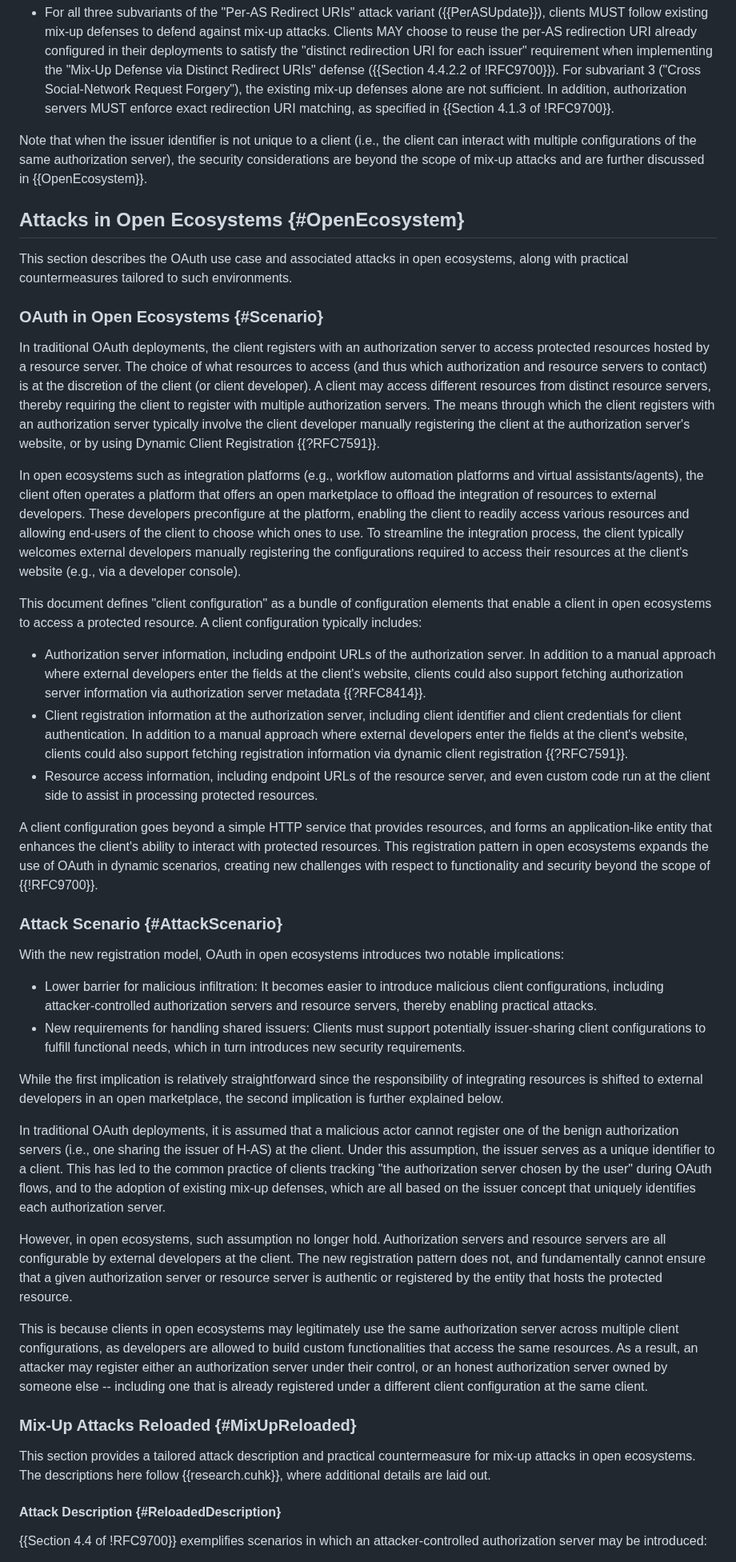
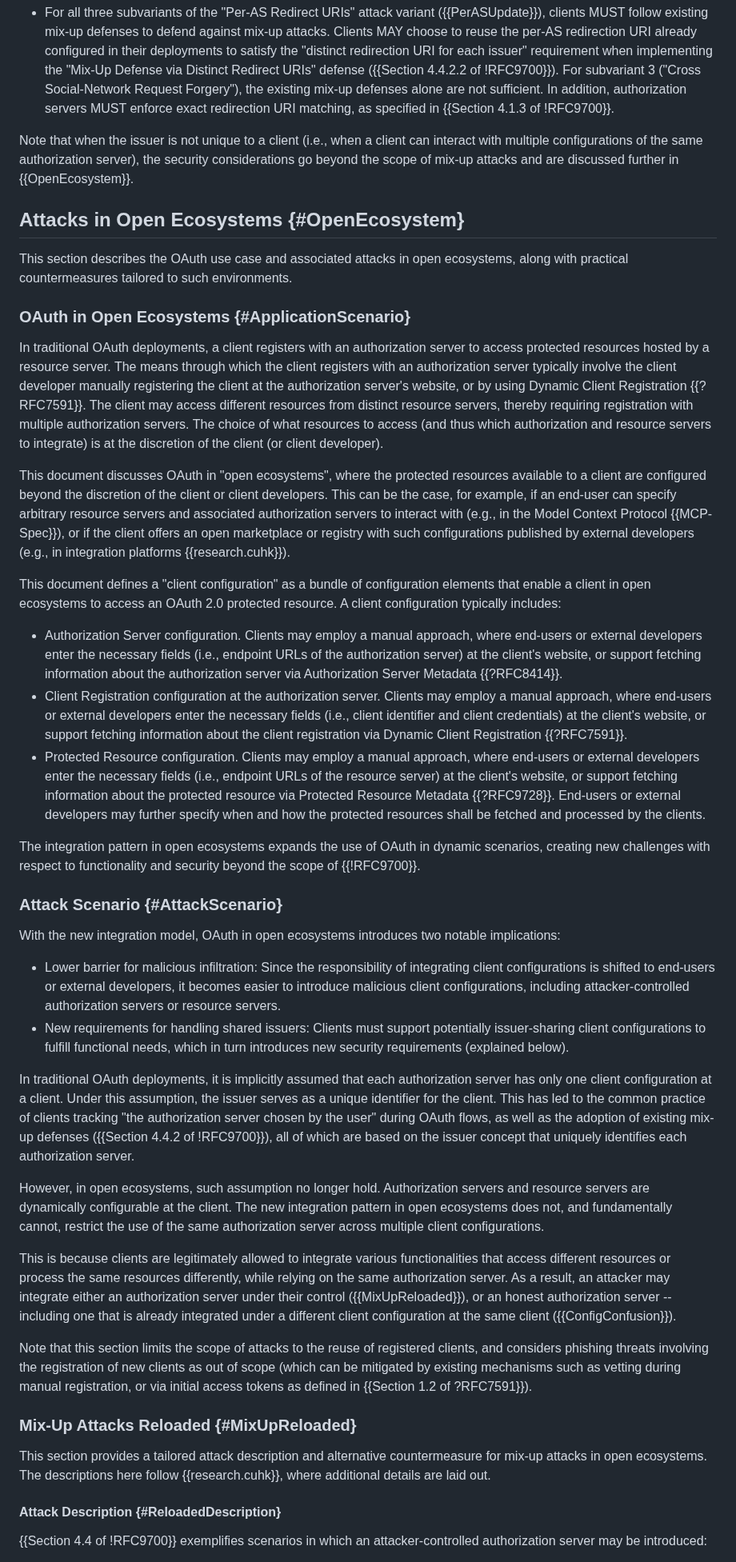
Before and after one commit to SECtim/draft-wuertele-oauth-security-topics-update, a Markdown page: draft-wuertele-oauth-security-topics-update.md, the part around one of its changes. Shown at 80% size. GitHub-like rendering.

Commit message:
updated 'open ecosystem' attacks, caveat with client configuration confusion defense TBD

```diff
--- a/draft-wuertele-oauth-security-topics-update.md
+++ b/draft-wuertele-oauth-security-topics-update.md
@@ -431,49 +441,48 @@ Existing mix-up defenses are sufficient to protect against most attack variants,
 
 * For all three subvariants of the "Per-AS Redirect URIs" attack variant ({{PerASUpdate}}), clients MUST follow existing mix-up defenses to defend against mix-up attacks. Clients MAY choose to reuse the per-AS redirection URI already configured in their deployments to satisfy the "distinct redirection URI for each issuer" requirement when implementing the "Mix-Up Defense via Distinct Redirect URIs" defense ({{Section 4.4.2.2 of !RFC9700}}). For subvariant 3 ("Cross Social-Network Request Forgery"), the existing mix-up defenses alone are not sufficient. In addition, authorization servers MUST enforce exact redirection URI matching, as specified in {{Section 4.1.3 of !RFC9700}}.
 
-Note that when the issuer identifier is not unique to a client (i.e., the client can interact with multiple configurations of the same authorization server), the security considerations are beyond the scope of mix-up attacks and are further discussed in {{OpenEcosystem}}.
+Note that when the issuer is not unique to a client (i.e., when a client can interact with multiple configurations of the same authorization server), the security considerations go beyond the scope of mix-up attacks and are discussed further in {{OpenEcosystem}}.
 
 
 ## Attacks in Open Ecosystems {#OpenEcosystem}
 
 This section describes the OAuth use case and associated attacks in open ecosystems, along with practical countermeasures tailored to such environments.
 
-### OAuth in Open Ecosystems {#Scenario}
+### OAuth in Open Ecosystems {#ApplicationScenario}
 
-In traditional OAuth deployments, the client registers with an authorization server to access protected resources hosted by a resource server.
-The choice of what resources to access (and thus which authorization and resource servers to contact) is at the discretion of the client (or client developer).
-A client may access different resources from distinct resource servers, thereby requiring the client to register with multiple authorization servers.
+In traditional OAuth deployments, a client registers with an authorization server to access protected resources hosted by a resource server.
 The means through which the client registers with an authorization server typically involve the client developer manually registering the client at the authorization server's website, or by using Dynamic Client Registration {{?RFC7591}}.
+The client may access different resources from distinct resource servers, thereby requiring registration with multiple authorization servers.
+The choice of what resources to access (and thus which authorization and resource servers to integrate) is at the discretion of the client (or client developer).
 
-In open ecosystems such as integration platforms (e.g., workflow automation platforms and virtual assistants/agents), the client often operates a platform that offers an open marketplace to offload the integration of resources to external developers. These developers preconfigure at the platform, enabling the client to readily access various resources and allowing end-users of the client to choose which ones to use.
-To streamline the integration process, the client typically welcomes external developers manually registering the configurations required to access their resources at the client's website (e.g., via a developer console).
+This document discusses OAuth in "open ecosystems", where the protected resources available to a client are configured beyond the discretion of the client or client developers. This can be the case, for example, if an end-user can specify arbitrary resource servers and associated authorization servers to interact with (e.g., in the Model Context Protocol {{MCP-Spec}}), or if the client offers an open marketplace or registry with such configurations published by external developers (e.g., in integration platforms {{research.cuhk}}).
 
-This document defines "client configuration" as a bundle of configuration elements that enable a client in open ecosystems to access a protected resource. A client configuration typically includes:
+This document defines a "client configuration" as a bundle of configuration elements that enable a client in open ecosystems to access an OAuth 2.0 protected resource. A client configuration typically includes:
 
-* Authorization server information, including endpoint URLs of the authorization server. In addition to a manual approach where external developers enter the fields at the client's website, clients could also support fetching authorization server information via authorization server metadata {{?RFC8414}}.
-* Client registration information at the authorization server, including client identifier and client credentials for client authentication. In addition to a manual approach where external developers enter the fields at the client's website, clients could also support fetching registration information via dynamic client registration {{?RFC7591}}.
-* Resource access information, including endpoint URLs of the resource server, and even custom code run at the client side to assist in processing protected resources.
+* Authorization Server configuration. Clients may employ a manual approach, where end-users or external developers enter the necessary fields (i.e., endpoint URLs of the authorization server) at the client's website, or support fetching information about the authorization server via Authorization Server Metadata {{?RFC8414}}.
+* Client Registration configuration at the authorization server. Clients may employ a manual approach, where end-users or external developers enter the necessary fields (i.e., client identifier and client credentials) at the client's website, or support fetching information about the client registration via Dynamic Client Registration {{?RFC7591}}.
+* Protected Resource configuration. Clients may employ a manual approach, where end-users or external developers enter the necessary fields (i.e., endpoint URLs of the resource server) at the client's website, or support fetching information about the protected resource via Protected Resource Metadata {{?RFC9728}}. End-users or external developers may further specify when and how the protected resources shall be fetched and processed by the clients.
 
-A client configuration goes beyond a simple HTTP service that provides resources, and forms an application-like entity that enhances the client's ability to interact with protected resources. This registration pattern in open ecosystems expands the use of OAuth in dynamic scenarios, creating new challenges with respect to functionality and security beyond the scope of {{!RFC9700}}.
+The integration pattern in open ecosystems expands the use of OAuth in dynamic scenarios, creating new challenges with respect to functionality and security beyond the scope of {{!RFC9700}}.
 
 ### Attack Scenario {#AttackScenario}
 
-With the new registration model, OAuth in open ecosystems introduces two notable implications:
+With the new integration model, OAuth in open ecosystems introduces two notable implications:
 
-* Lower barrier for malicious infiltration: It becomes easier to introduce malicious client configurations, including attacker-controlled authorization servers and resource servers, thereby enabling practical attacks.
-* New requirements for handling shared issuers: Clients must support potentially issuer-sharing client configurations to fulfill functional needs, which in turn introduces new security requirements.
+* Lower barrier for malicious infiltration: Since the responsibility of integrating client configurations is shifted to end-users or external developers, it becomes easier to introduce malicious client configurations, including attacker-controlled authorization servers or resource servers.
+* New requirements for handling shared issuers: Clients must support potentially issuer-sharing client configurations to fulfill functional needs, which in turn introduces new security requirements (explained below).
 
-While the first implication is relatively straightforward since the responsibility of integrating resources is shifted to external developers in an open marketplace, the second implication is further explained below.
+In traditional OAuth deployments, it is implicitly assumed that each authorization server has only one client configuration at a client. Under this assumption, the issuer serves as a unique identifier for the client. This has led to the common practice of clients tracking "the authorization server chosen by the user" during OAuth flows, as well as the adoption of existing mix-up defenses ({{Section 4.4.2 of !RFC9700}}), all of which are based on the issuer concept that uniquely identifies each authorization server.
 
-In traditional OAuth deployments, it is assumed that a malicious actor cannot register one of the benign authorization servers (i.e., one sharing the issuer of H-AS) at the client. Under this assumption, the issuer serves as a unique identifier to a client. This has led to the common practice of clients tracking "the authorization server chosen by the user" during OAuth flows, and to the adoption of existing mix-up defenses, which are all based on the issuer concept that uniquely identifies each authorization server.
+However, in open ecosystems, such assumption no longer hold. Authorization servers and resource servers are dynamically configurable at the client. The new integration pattern in open ecosystems does not, and fundamentally cannot, restrict the use of the same authorization server across multiple client configurations.
 
-However, in open ecosystems, such assumption no longer hold. Authorization servers and resource servers are all configurable by external developers at the client. The new registration pattern does not, and fundamentally cannot ensure that a given authorization server or resource server is authentic or registered by the entity that hosts the protected resource.
+This is because clients are legitimately allowed to integrate various functionalities that access different resources or process the same resources differently, while relying on the same authorization server. As a result, an attacker may integrate either an authorization server under their control ({{MixUpReloaded}}), or an honest authorization server -- including one that is already integrated under a different client configuration at the same client ({{ConfigConfusion}}).
 
-This is because clients in open ecosystems may legitimately use the same authorization server across multiple client configurations, as developers are allowed to build custom functionalities that access the same resources. As a result, an attacker may register either an authorization server under their control, or an honest authorization server owned by someone else -- including one that is already registered under a different client configuration at the same client.
+Note that this section limits the scope of attacks to the reuse of registered clients, and considers phishing threats involving the registration of new clients as out of scope (which can be mitigated by existing mechanisms such as vetting during manual registration, or via initial access tokens as defined in {{Section 1.2 of ?RFC7591}}).
 
 ### Mix-Up Attacks Reloaded {#MixUpReloaded}
 
-This section provides a tailored attack description and practical countermeasure for mix-up attacks in open ecosystems. The descriptions here follow {{research.cuhk}}, where additional details are laid out.
+This section provides a tailored attack description and alternative countermeasure for mix-up attacks in open ecosystems. The descriptions here follow {{research.cuhk}}, where additional details are laid out.
 
 #### Attack Description {#ReloadedDescription}
 
```
Also changed, not shown: other parts of draft-wuertele-oauth-security-topics-update.md (+42 -21 lines).
